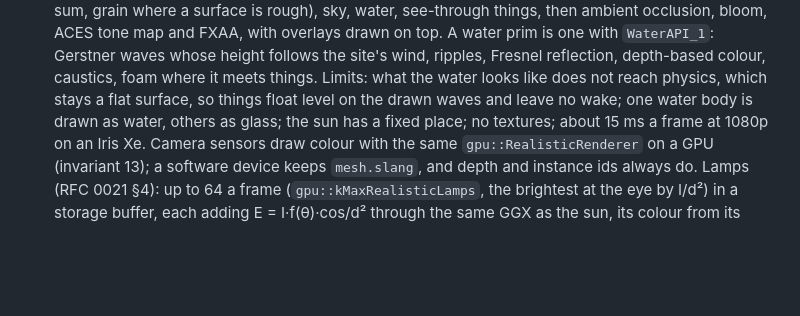
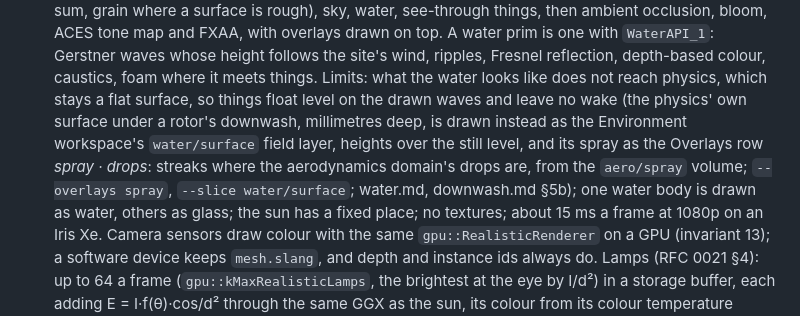
Before and after one commit to Open-Physical-Systems/Lagrange, a Markdown page: docs/design/viewer.md, the part around the change. Drawn GitHub-style; blank space fills up the shorter version.

```diff
--- a/docs/design/viewer.md
+++ b/docs/design/viewer.md
@@ -102,7 +102,11 @@ flowchart LR
   `WaterAPI_1`: Gerstner waves whose height follows the site's wind, ripples, Fresnel reflection,
   depth-based colour, caustics, foam where it meets things. Limits: what the water looks like does
   not reach physics, which stays a flat surface, so things float level on the drawn waves and leave
-  no wake; one water body is drawn as water, others as glass; the sun has a fixed place; no textures;
+  no wake (the physics' own surface under a rotor's downwash, millimetres deep, is drawn instead as
+  the Environment workspace's `water/surface` field layer, heights over the still level, and its
+  spray as the Overlays row *spray · drops*: streaks where the aerodynamics domain's drops are,
+  from the `aero/spray` volume; `--overlays spray`, `--slice water/surface`; water.md,
+  downwash.md §5b); one water body is drawn as water, others as glass; the sun has a fixed place; no textures;
   about 15 ms a frame at 1080p on an Iris Xe. Camera sensors draw colour with the same `gpu::RealisticRenderer` on a
   GPU (invariant 13); a software device keeps `mesh.slang`, and depth and instance ids always do.
   Lamps (RFC 0021 §4): up to 64 a frame (`gpu::kMaxRealisticLamps`, the brightest at the eye by
```
Also changed, not shown: CLAUDE.md (+1 -0 lines), docs/physics/water.md (+2 -0 lines), docs/imgs/drone-water-dimple.png (added), 9 other files.
